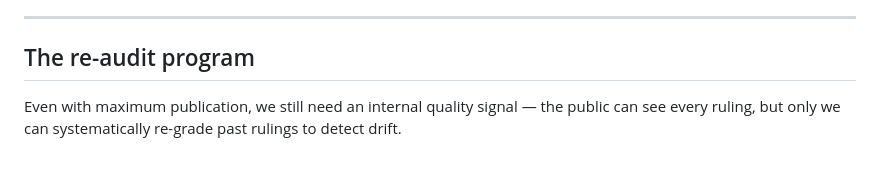
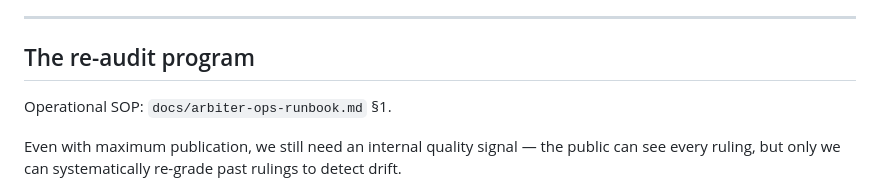
Before and after one commit to jiayuanliang0716-max/Arbitova, a Markdown page: docs/transparency-policy.md, the part around the change. Drawn GitHub-style; blank space fills up the shorter version.

```diff
--- a/docs/transparency-policy.md
+++ b/docs/transparency-policy.md
@@ -93,6 +93,8 @@ For every dispute that reaches a verdict:
 ---
 
 ## The re-audit program
+
+Operational SOP: `docs/arbiter-ops-runbook.md` §1.
 
 Even with maximum publication, we still need an internal quality
 signal — the public can see every ruling, but only we can
```
Also changed, not shown: docs/arbiter-ops-runbook.md (added, +190 -0 lines).
